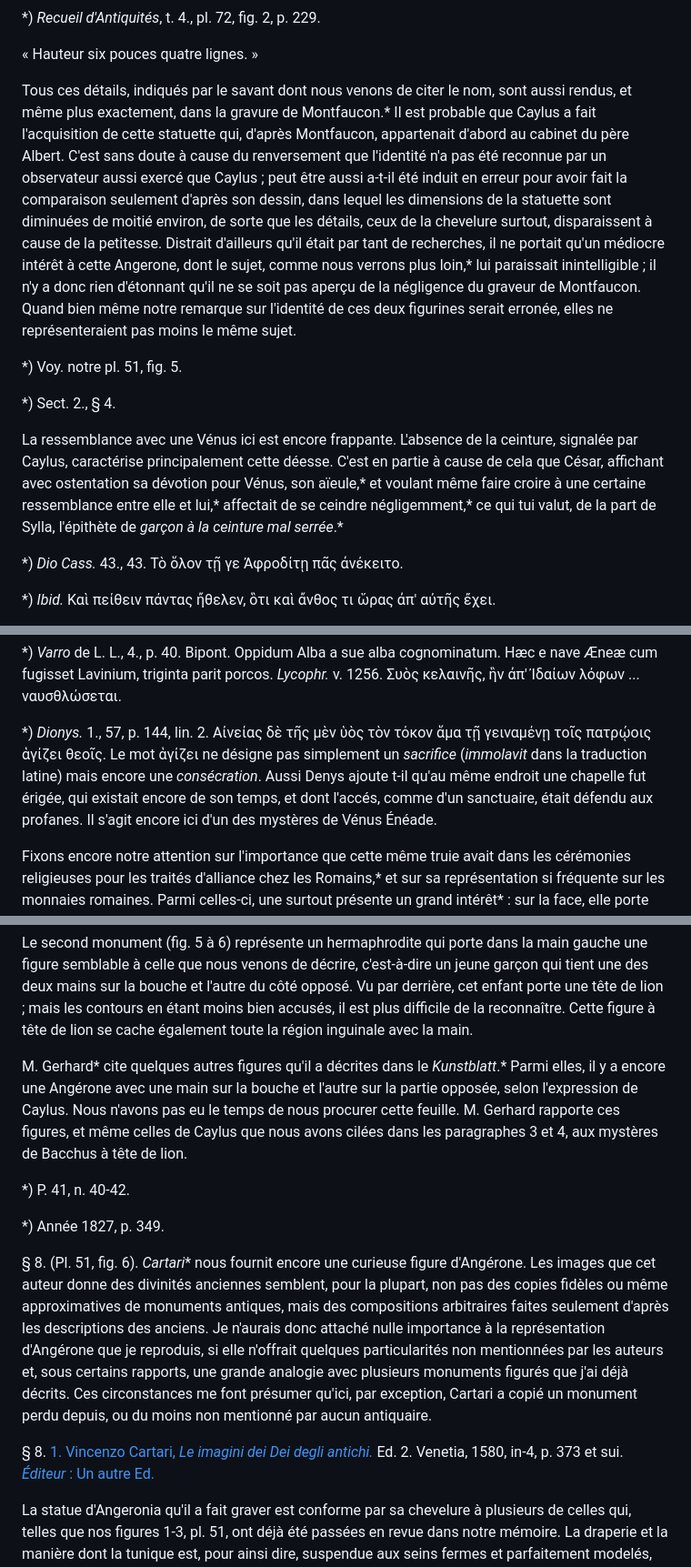
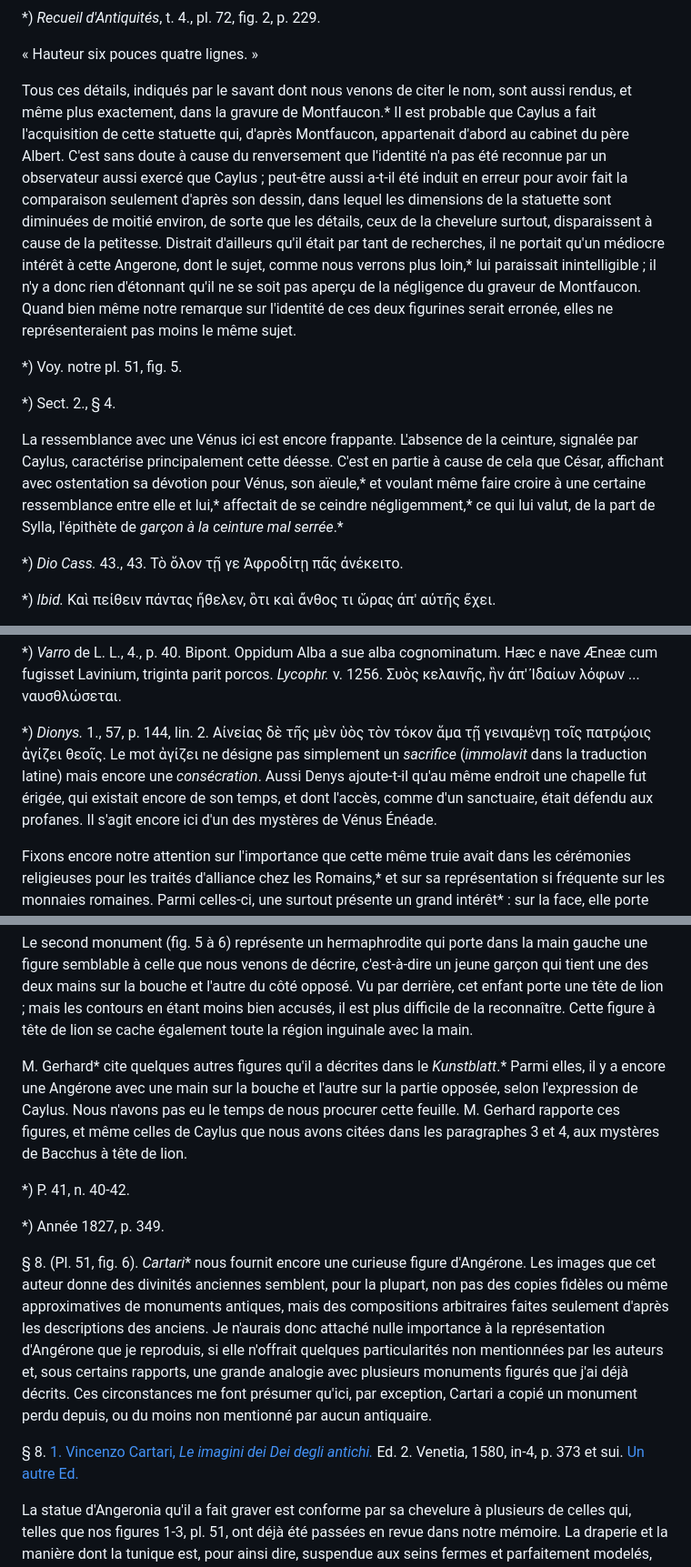
Before and after one commit to solaranamnesis/frederic-jules-sichel, a Markdown page: recherches-sur-les-divalia-et-les-angeronalia-des-romains/full-text-french.md, 3 parts joined by grey strips. Shown: that part at 91% size. Rendered like a GitHub page.

```diff
--- a/recherches-sur-les-divalia-et-les-angeronalia-des-romains/full-text-french.md
+++ b/recherches-sur-les-divalia-et-les-angeronalia-des-romains/full-text-french.md
@@ -217,13 +217,13 @@ Nous joignons ici la partie essentielle de la description que Caylus donne de ce
 
 « Hauteur six pouces quatre lignes. »
 
-Tous ces détails, indiqués par le savant dont nous venons de citer le nom, sont aussi rendus, et même plus exactement, dans la gravure de Montfaucon.* Il est probable que Caylus a fait l'acquisition de cette statuette qui, d'après Montfaucon, appartenait d'abord au cabinet du père Albert. C'est sans doute à cause du renversement que l'identité n'a pas été reconnue par un observateur aussi exercé que Caylus ; peut être aussi a-t-il été induit en erreur pour avoir fait la comparaison seulement d'après son dessin, dans lequel les dimensions de la statuette sont diminuées de moitié environ, de sorte que les détails, ceux de la chevelure surtout, disparaissent à cause de la petitesse. Distrait d'ailleurs qu'il était par tant de recherches, il ne portait qu'un médiocre intérêt à cette Angerone, dont le sujet, comme nous verrons plus loin,* lui paraissait inintelligible ; il n'y a donc rien d'étonnant qu'il ne se soit pas aperçu de la négligence du graveur de Montfaucon. Quand bien même notre remarque sur l'identité de ces deux figurines serait erronée, elles ne représenteraient pas moins le même sujet.
+Tous ces détails, indiqués par le savant dont nous venons de citer le nom, sont aussi rendus, et même plus exactement, dans la gravure de Montfaucon.* Il est probable que Caylus a fait l'acquisition de cette statuette qui, d'après Montfaucon, appartenait d'abord au cabinet du père Albert. C'est sans doute à cause du renversement que l'identité n'a pas été reconnue par un observateur aussi exercé que Caylus ; peut-être aussi a-t-il été induit en erreur pour avoir fait la comparaison seulement d'après son dessin, dans lequel les dimensions de la statuette sont diminuées de moitié environ, de sorte que les détails, ceux de la chevelure surtout, disparaissent à cause de la petitesse. Distrait d'ailleurs qu'il était par tant de recherches, il ne portait qu'un médiocre intérêt à cette Angerone, dont le sujet, comme nous verrons plus loin,* lui paraissait inintelligible ; il n'y a donc rien d'étonnant qu'il ne se soit pas aperçu de la négligence du graveur de Montfaucon. Quand bien même notre remarque sur l'identité de ces deux figurines serait erronée, elles ne représenteraient pas moins le même sujet.
 
 *) Voy. notre pl. 51, fig. 5.
 
 *) Sect. 2., § 4.
 
-La ressemblance avec une Vénus ici est encore frappante. L'absence de la ceinture, signalée par Caylus, caractérise principalement cette déesse. C'est en partie à cause de cela que César, affichant avec ostentation sa dévotion pour Vénus, son aïeule,* et voulant même faire croire à une certaine ressemblance entre elle et lui,* affectait de se ceindre négligemment,* ce qui tui valut, de la part de Sylla, l'épithète de _garçon à la ceinture mal serrée_.*
+La ressemblance avec une Vénus ici est encore frappante. L'absence de la ceinture, signalée par Caylus, caractérise principalement cette déesse. C'est en partie à cause de cela que César, affichant avec ostentation sa dévotion pour Vénus, son aïeule,* et voulant même faire croire à une certaine ressemblance entre elle et lui,* affectait de se ceindre négligemment,* ce qui lui valut, de la part de Sylla, l'épithète de _garçon à la ceinture mal serrée_.*
 
 *) _Dio Cass._ 43., 43. Τὸ ὅλον τῇ γε Ἀφροδίτῃ πᾶς ἀνέκειτο.
 
@@ -293,7 +293,7 @@ A ce qui vient d'être dit, il faut ajouter le rôle important que joue, dans la
 
 *) _Varro_ de L. L., 4., p. 40. Bipont. Oppidum Alba a sue alba cognominatum. Hæc e nave Æneæ cum fugisset Lavinium, triginta parit porcos. _Lycophr._ v. 1256. Συὸς κελαινῆς, ἣν ἀπ' Ἰδαίων λόφων ... ναυσθλώσεται.
 
-*) _Dionys._ 1., 57, p. 144, lin. 2. Αἰνείας δὲ τῆς μὲν ὑὸς τὸν τόκον ἅμα τῇ γειναμένῃ τοῖς πατρῴοις ἁγίζει θεοῖς. Le mot ἁγίζει ne désigne pas simplement un _sacrifice_ (_immolavit_ dans la traduction latine) mais encore une _consécration_. Aussi Denys ajoute t-il qu'au même endroit une chapelle fut érigée, qui existait encore de son temps, et dont l'accés, comme d'un sanctuaire, était défendu aux profanes. Il s'agit encore ici d'un des mystères de Vénus Énéade.
+*) _Dionys._ 1., 57, p. 144, lin. 2. Αἰνείας δὲ τῆς μὲν ὑὸς τὸν τόκον ἅμα τῇ γειναμένῃ τοῖς πατρῴοις ἁγίζει θεοῖς. Le mot ἁγίζει ne désigne pas simplement un _sacrifice_ (_immolavit_ dans la traduction latine) mais encore une _consécration_. Aussi Denys ajoute-t-il qu'au même endroit une chapelle fut érigée, qui existait encore de son temps, et dont l'accès, comme d'un sanctuaire, était défendu aux profanes. Il s'agit encore ici d'un des mystères de Vénus Énéade.
 
 Fixons encore notre attention sur l'importance que cette même truie avait dans les cérémonies religieuses pour les traités d'alliance chez les Romains,* et sur sa représentation si fréquente sur les monnaies romaines. Parmi celles-ci, une surtout présente un grand intérêt* : sur la face, elle porte deux têtes, qui, d'après la légende (D. P. P.), sont celles des Pénates. Sur le revers se trouve la truie, placée entre les Dioscures ou les Pénates, symbole de Vénus nationale et tutélaire.*
 
@@ -373,7 +373,7 @@ La première de ces figures (fig. 2 à 4), qui est un amulette à belière, comm
 
 Le second monument (fig. 5 à 6) représente un hermaphrodite qui porte dans la main gauche une figure semblable à celle que nous venons de décrire, c'est-à-dire un jeune garçon qui tient une des deux mains sur la bouche et l'autre du côté opposé. Vu par derrière, cet enfant porte une tête de lion ; mais les contours en étant moins bien accusés, il est plus difficile de la reconnaître. Cette figure à tête de lion se cache également toute la région inguinale avec la main.
 
-M. Gerhard* cite quelques autres figures qu'il a décrites dans le _Kunstblatt_.* Parmi elles, il y a encore une Angérone avec une main sur la bouche et l'autre sur la partie opposée, selon l'expression de Caylus. Nous n'avons pas eu le temps de nous procurer cette feuille. M. Gerhard rapporte ces figures, et même celles de Caylus que nous avons cilées dans les paragraphes 3 et 4, aux mystères de Bacchus à tête de lion.
+M. Gerhard* cite quelques autres figures qu'il a décrites dans le _Kunstblatt_.* Parmi elles, il y a encore une Angérone avec une main sur la bouche et l'autre sur la partie opposée, selon l'expression de Caylus. Nous n'avons pas eu le temps de nous procurer cette feuille. M. Gerhard rapporte ces figures, et même celles de Caylus que nous avons citées dans les paragraphes 3 et 4, aux mystères de Bacchus à tête de lion.
 
 *) P. 41, n. 40-42.
 
@@ -381,7 +381,7 @@ M. Gerhard* cite quelques autres figures qu'il a décrites dans le _Kunstblatt_.
 
 § 8\. (Pl. 51, fig. 6). _Cartari_* nous fournit encore une curieuse figure d'Angérone. Les images que cet auteur donne des divinités anciennes semblent, pour la plupart, non pas des copies fidèles ou même approximatives de monuments antiques, mais des compositions arbitraires faites seulement d'après les descriptions des anciens. Je n'aurais donc attaché nulle importance à la représentation d'Angérone que je reproduis, si elle n'offrait quelques particularités non mentionnées par les auteurs et, sous certains rapports, une grande analogie avec plusieurs monuments figurés que j'ai déjà décrits. Ces circonstances me font présumer qu'ici, par exception, Cartari a copié un monument perdu depuis, ou du moins non mentionné par aucun antiquaire.
 
-§ 8\. [1. Vincenzo Cartari, _Le imagini dei Dei degli antichi._](https://cdn.solaranamnesis.com/JulesSichel/Venus/leimaginideglide02cart_orig_0320.png) Ed. 2. Venetia, 1580, in-4, p. 373 et sui. [_Éditeur_ : Un autre Ed.](https://cdn.solaranamnesis.com/JulesSichel/Venus/leimaginideglide00cart_orig_0324.png)
+§ 8\. [1. Vincenzo Cartari, _Le imagini dei Dei degli antichi._](https://cdn.solaranamnesis.com/JulesSichel/Venus/leimaginideglide02cart_orig_0320.png) Ed. 2. Venetia, 1580, in-4, p. 373 et sui. [Un autre Ed.](https://cdn.solaranamnesis.com/JulesSichel/Venus/leimaginideglide00cart_orig_0324.png)
 
 La statue d'Angeronia qu'il a fait graver est conforme par sa chevelure à plusieurs de celles qui, telles que nos figures 1-3, pl. 51, ont déjà été passées en revue dans notre mémoire. La draperie et la manière dont la tunique est, pour ainsi dire, suspendue aux seins fermes et parfaitement modelés, se rapportent assez exactement à ce qui se voit dans les statues que donnent Caylus et Montfaucon.* La position des bras est, à peu près, celle que l'on trouve chez plusieurs des figurines découvertes dans la ciste mystique, et que M. Gerhard a représentées.* Toutes ces circonstances ne peuvent être fortuites ni inventées à plaisir par Cartari ; on y reconnaît manifestement une copie fidèle d'un monument dont cet antiquaire a eu connaissance.
 
```
Also changed, not shown: other parts of recherches-sur-les-divalia-et-les-angeronalia-des-romains/full-text-french.md (+25 -25 lines).
